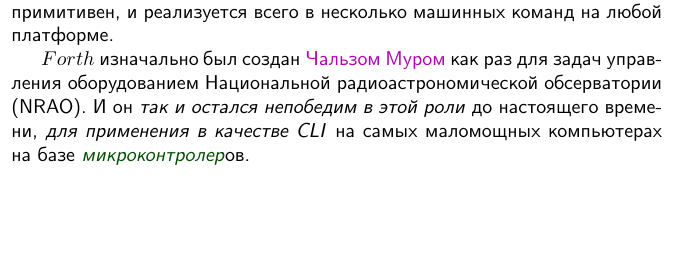
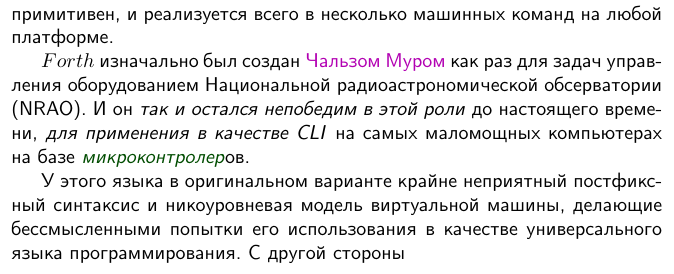
Before and after one commit to ponyatov/metaLold, a LaTeX book (book/hico.tex, which reads book/forth/forth.tex): part of page 32 of 39, cut so that both start at the same text, the shorter picture padded with empty space. Compiled offline with pdfLaTeX.

Commit message:
Signed-off-by: Dmitry Ponyatov <dponiatov@icbcom.ru>

```diff
--- a/book/forth/forth.tex
+++ b/book/forth/forth.tex
@@ -69,4 +69,9 @@
 этой роли} до настоящего времени, \textit{для применения в качестве CLI} на
 самых маломощных компьютерах на базе \term{микроконтролер}ов.
 
+У этого языка в оригинальном варианте крайне неприятный постфиксный синтаксис и
+никоуровневая модель виртуальной машины, делающие бессмысленными попытки
+его использования в качестве универсального языка программирования. С другой
+стороны
+
 \secup
```
